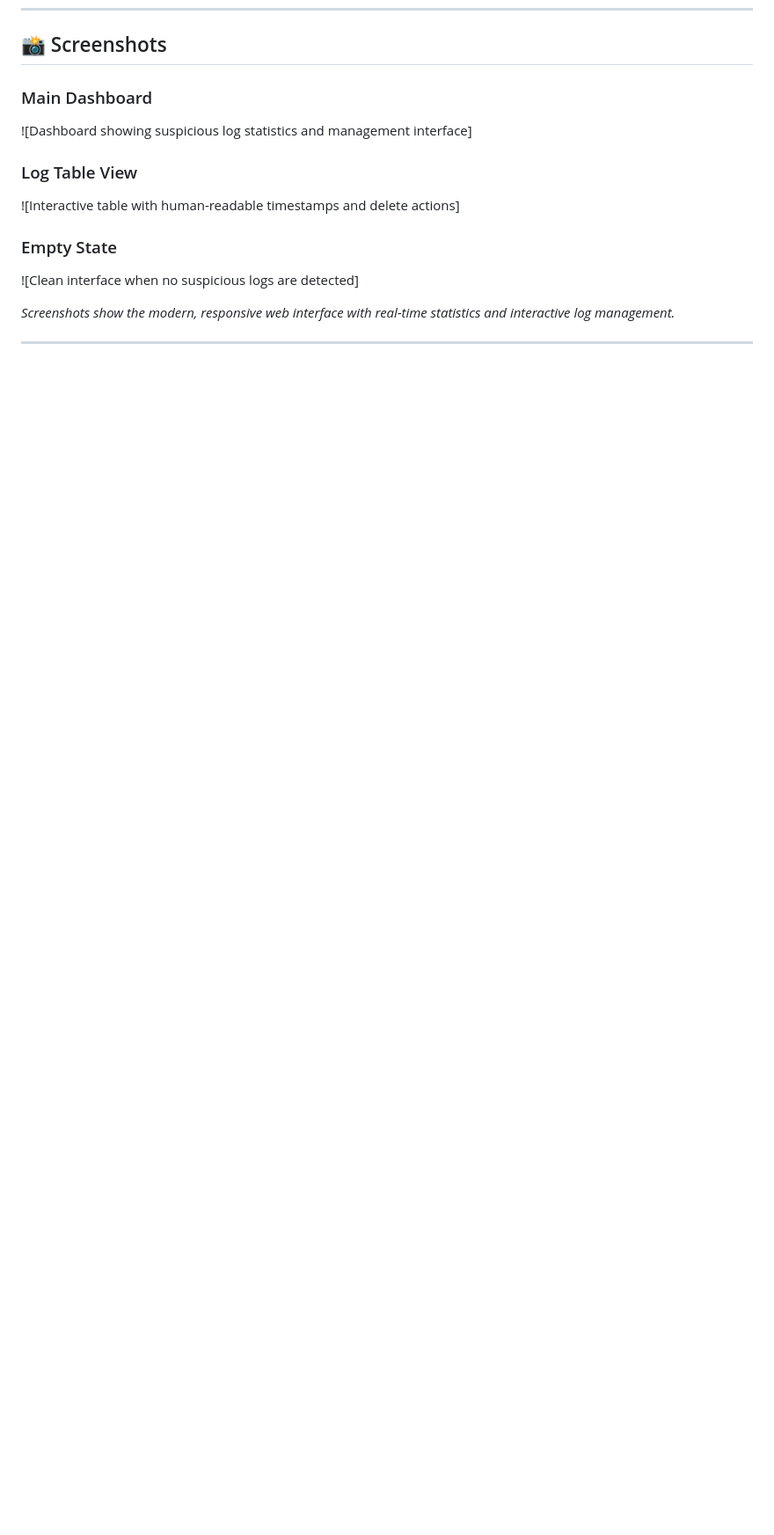
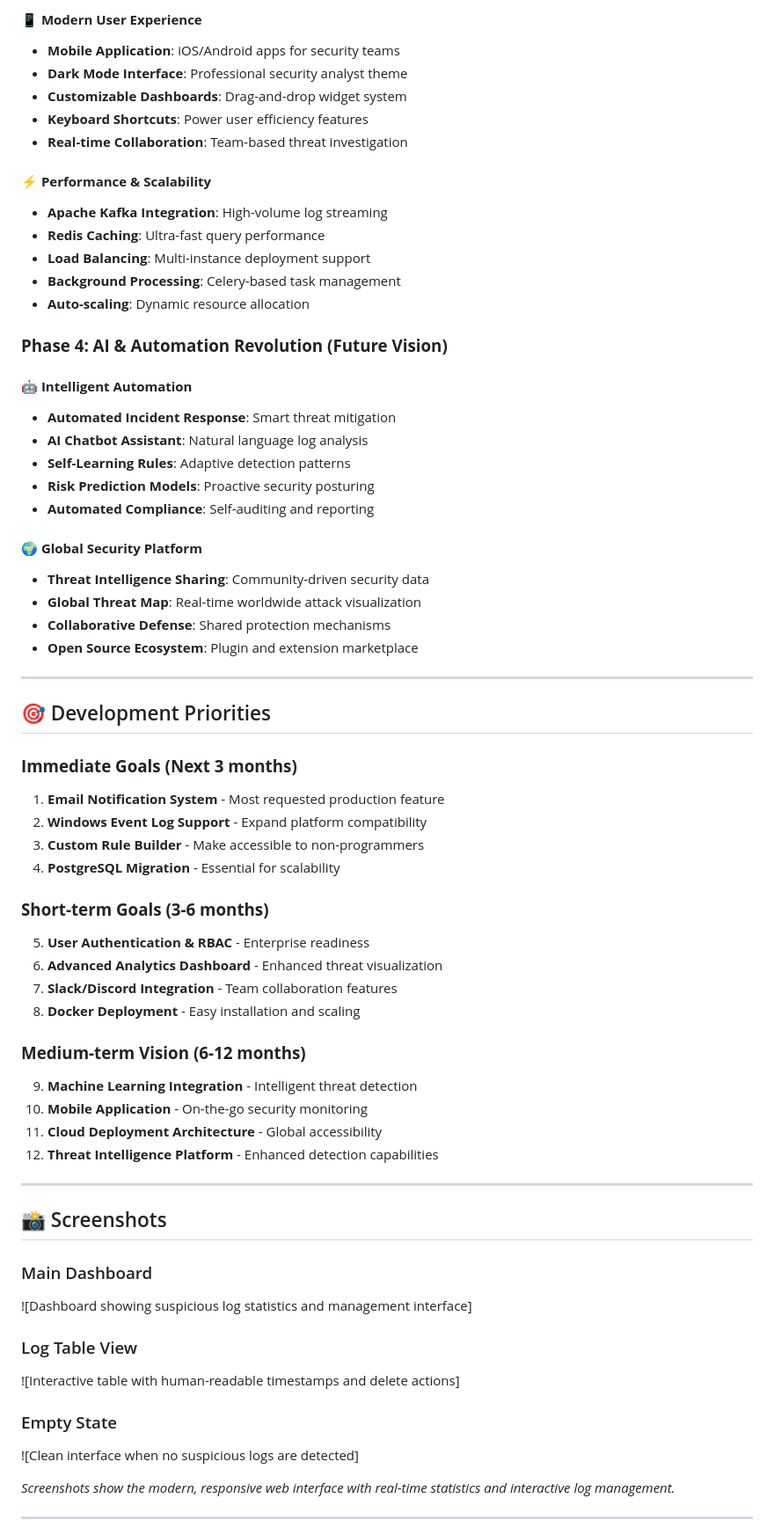
Before and after one commit to pasta-lover69/LogSentinel, a Markdown page: README.md, the part around one of its changes. Shown at 88% size. Drawn GitHub-style; blank space fills up the shorter version.

```diff
--- a/README.md
+++ b/README.md
@@ -320,3 +379,56 @@ Watch the dashboard for real-time alerts as the test script adds suspicious entr
+#### **📱 Modern User Experience**
+- **Mobile Application**: iOS/Android apps for security teams
+- **Dark Mode Interface**: Professional security analyst theme
+- **Customizable Dashboards**: Drag-and-drop widget system
+- **Keyboard Shortcuts**: Power user efficiency features
+- **Real-time Collaboration**: Team-based threat investigation
+
+#### **⚡ Performance & Scalability**
+- **Apache Kafka Integration**: High-volume log streaming
+- **Redis Caching**: Ultra-fast query performance
+- **Load Balancing**: Multi-instance deployment support
+- **Background Processing**: Celery-based task management
+- **Auto-scaling**: Dynamic resource allocation
+
+### **Phase 4: AI & Automation Revolution (Future Vision)**
+
+#### **🤖 Intelligent Automation**
+- **Automated Incident Response**: Smart threat mitigation
+- **AI Chatbot Assistant**: Natural language log analysis
+- **Self-Learning Rules**: Adaptive detection patterns
+- **Risk Prediction Models**: Proactive security posturing
+- **Automated Compliance**: Self-auditing and reporting
+
+#### **🌍 Global Security Platform**
+- **Threat Intelligence Sharing**: Community-driven security data
+- **Global Threat Map**: Real-time worldwide attack visualization
+- **Collaborative Defense**: Shared protection mechanisms
+- **Open Source Ecosystem**: Plugin and extension marketplace
+
+---
+
+## 🎯 Development Priorities
+
+### **Immediate Goals (Next 3 months)**
+1. **Email Notification System** - Most requested production feature
+2. **Windows Event Log Support** - Expand platform compatibility
+3. **Custom Rule Builder** - Make accessible to non-programmers
+4. **PostgreSQL Migration** - Essential for scalability
+
+### **Short-term Goals (3-6 months)**
+5. **User Authentication & RBAC** - Enterprise readiness
+6. **Advanced Analytics Dashboard** - Enhanced threat visualization
+7. **Slack/Discord Integration** - Team collaboration features
+8. **Docker Deployment** - Easy installation and scaling
+
+### **Medium-term Vision (6-12 months)**
+9. **Machine Learning Integration** - Intelligent threat detection
+10. **Mobile Application** - On-the-go security monitoring
+11. **Cloud Deployment Architecture** - Global accessibility
+12. **Threat Intelligence Platform** - Enhanced detection capabilities
+
+---
+
 ## 📸 Screenshots
 
 ### Main Dashboard
```
Also changed, not shown: other parts of README.md (+61 -2 lines).
